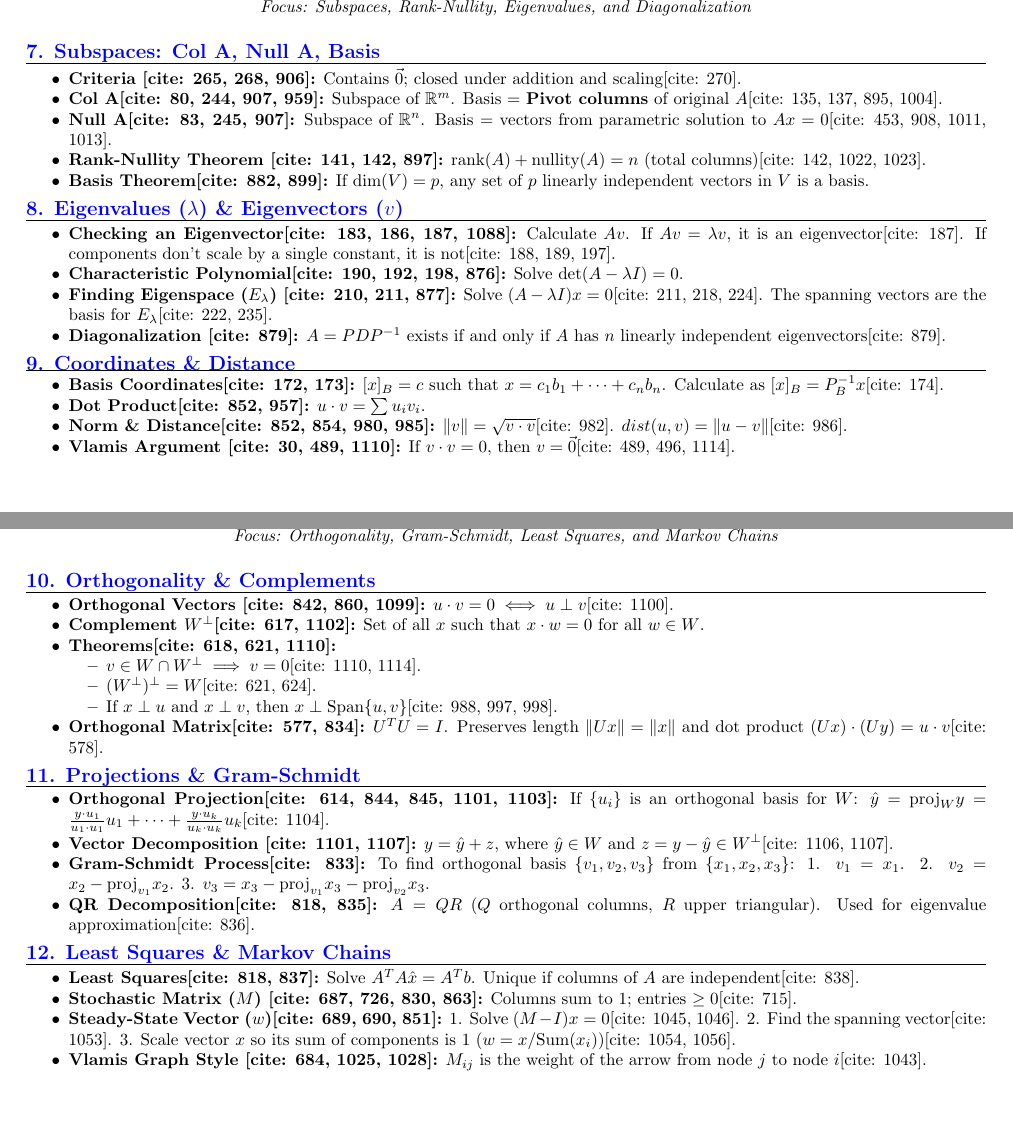
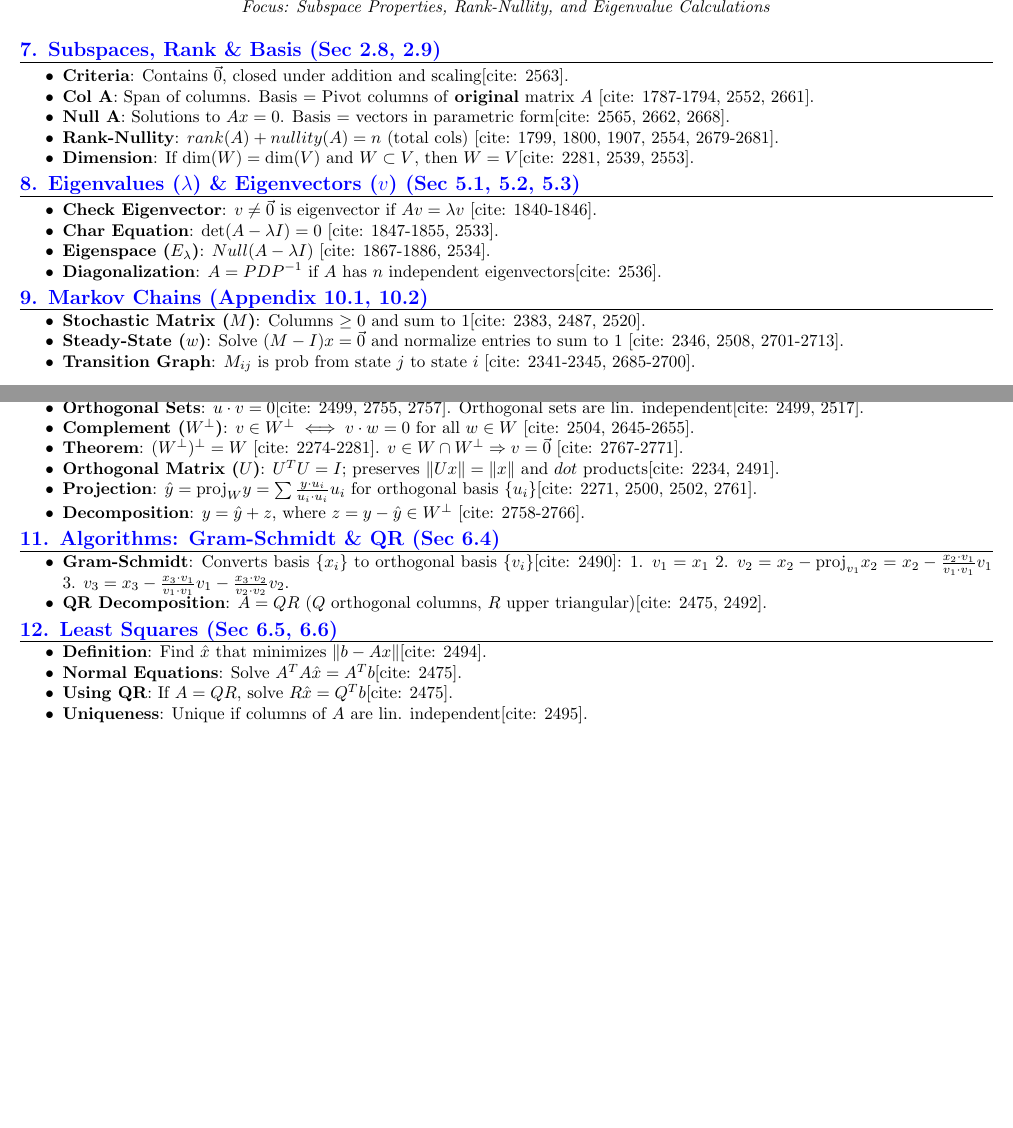
Before and after one commit to Steven-Ou/overleaf, a LaTeX problem sheet (linear/finaexam.tex): two parts of pages 3 and 4 of 4, joined at a grey line, cut at the place of the change, the shorter picture padded with empty space. Compiled offline with pdfLaTeX.

Commit message:
Updating

```diff
--- a/linear/finaexam.tex
+++ b/linear/finaexam.tex
@@ -98,75 +85,67 @@ For an $n \times n$ matrix $A$, these are equivalent[cite: 66, 904]:
 \begin{center}
     \textbf{\Large MATH 231 Final Exam Cheat Sheet - Sheet 2, Side A} \\
-    \textit{Focus: Subspaces, Rank-Nullity, Eigenvalues, and Diagonalization}
+    \textit{Focus: Subspace Properties, Rank-Nullity, and Eigenvalue Calculations}
 \end{center}
 
-\mysection{7. Subspaces: Col A, Null A, Basis}
+\mysection{7. Subspaces, Rank \& Basis (Sec 2.8, 2.9)}
 \begin{itemize}
-    \item \textbf{Criteria [cite: 265, 268, 906]:} Contains $\vec{0}$; closed under addition and scaling[cite: 270].
-    \item \textbf{Col A[cite: 80, 244, 907, 959]:} Subspace of $\mathbb{R}^m$. Basis = \textbf{Pivot columns} of original $A$[cite: 135, 137, 895, 1004].
-    \item \textbf{Null A[cite: 83, 245, 907]:} Subspace of $\mathbb{R}^n$. Basis = vectors from parametric solution to $Ax=0$[cite: 453, 908, 1011, 1013].
-    \item \textbf{Rank-Nullity Theorem [cite: 141, 142, 897]:} $\text{rank}(A) + \text{nullity}(A) = n$ (total columns)[cite: 142, 1022, 1023].
-    \item \textbf{Basis Theorem[cite: 882, 899]:} If $\dim(V) = p$, any set of $p$ linearly independent vectors in $V$ is a basis.
+    \item \textbf{Criteria}: Contains $\vec{0}$, closed under addition and scaling[cite: 2563].
+    \item \textbf{Col A}: Span of columns. Basis = Pivot columns of \textbf{original} matrix $A$ [cite: 1787-1794, 2552, 2661].
+    \item \textbf{Null A}: Solutions to $Ax = 0$. Basis = vectors in parametric form[cite: 2565, 2662, 2668].
+    \item \textbf{Rank-Nullity}: $rank(A) + nullity(A) = n$ (total cols) [cite: 1799, 1800, 1907, 2554, 2679-2681].
+    \item \textbf{Dimension}: If $\dim(W) = \dim(V)$ and $W \subset V$, then $W = V$[cite: 2281, 2539, 2553].
 \end{itemize}
 
-\mysection{8. Eigenvalues ($\lambda$) \& Eigenvectors ($v$)}
+\mysection{8. Eigenvalues ($\lambda$) \& Eigenvectors ($v$) (Sec 5.1, 5.2, 5.3)}
 \begin{itemize}
-    \item \textbf{Checking an Eigenvector[cite: 183, 186, 187, 1088]:} Calculate $Av$. If $Av = \lambda v$, it is an eigenvector[cite: 187]. If components don't scale by a single constant, it is not[cite: 188, 189, 197].
-    \item \textbf{Characteristic Polynomial[cite: 190, 192, 198, 876]:} Solve $\det(A - \lambda I) = 0$.
-    \item \textbf{Finding Eigenspace ($E_\lambda$) [cite: 210, 211, 877]:} Solve $(A - \lambda I)x = 0$[cite: 211, 218, 224]. The spanning vectors are the basis for $E_\lambda$[cite: 222, 235].
-    \item \textbf{Diagonalization [cite: 879]:} $A = PDP^{-1}$ exists if and only if $A$ has $n$ linearly independent eigenvectors[cite: 879].
+    \item \textbf{Check Eigenvector}: $v \neq \vec{0}$ is eigenvector if $Av = \lambda v$ [cite: 1840-1846].
+    \item \textbf{Char Equation}: $\det(A - \lambda I) = 0$ [cite: 1847-1855, 2533].
+    \item \textbf{Eigenspace ($E_\lambda$)}: $Null(A - \lambda I)$ [cite: 1867-1886, 2534].
+    \item \textbf{Diagonalization}: $A = PDP^{-1}$ if $A$ has $n$ independent eigenvectors[cite: 2536].
 \end{itemize}
 
-\mysection{9. Coordinates \& Distance}
+\mysection{9. Markov Chains (Appendix 10.1, 10.2)}
 \begin{itemize}
-    \item \textbf{Basis Coordinates[cite: 172, 173]:} $[x]_B = c$ such that $x = c_1b_1 + \dots + c_nb_n$. Calculate as $[x]_B = P_B^{-1}x$[cite: 174].
-    \item \textbf{Dot Product[cite: 852, 957]:} $u \cdot v = \sum u_i v_i$.
-    \item \textbf{Norm \& Distance[cite: 852, 854, 980, 985]:} $\|v\| = \sqrt{v \cdot v}$[cite: 982]. $dist(u, v) = \|u - v\|$[cite: 986].
-    \item \textbf{Vlamis Argument [cite: 30, 489, 1110]:} If $v \cdot v = 0$, then $v = \vec{0}$[cite: 489, 496, 1114].
+    \item \textbf{Stochastic Matrix ($M$)}: Columns $\ge 0$ and sum to 1[cite: 2383, 2487, 2520].
+    \item \textbf{Steady-State ($w$)}: Solve $(M - I)x = \vec{0}$ and normalize entries to sum to 1 [cite: 2346, 2508, 2701-2713].
+    \item \textbf{Transition Graph}: $M_{ij}$ is prob from state $j$ to state $i$ [cite: 2341-2345, 2685-2700].
 \end{itemize}
 
 \newpage
-% --- SHEET 2, SIDE B: ORTHOGONALITY, LEAST SQUARES, & MARKOV ---
+% --- SHEET 2, SIDE B: ORTHOGONALITY, GRAM-SCHMIDT & LEAST SQUARES ---
 \begin{center}
     \textbf{\Large MATH 231 Final Exam Cheat Sheet - Sheet 2, Side B} \\
-    \textit{Focus: Orthogonality, Gram-Schmidt, Least Squares, and Markov Chains}
+    \textit{Focus: Projections, Gram-Schmidt, QR, and Least Squares Problems}
 \end{center}
 
-\mysection{10. Orthogonality \& Complements}
+\mysection{10. Orthogonality \& Projections (Sec 6.1, 6.2, 6.3)}
 \begin{itemize}
-    \item \textbf{Orthogonal Vectors [cite: 842, 860, 1099]:} $u \cdot v = 0 \iff u \perp v$[cite: 1100].
-    \item \textbf{Complement $W^\perp$[cite: 617, 1102]:} Set of all $x$ such that $x \cdot w = 0$ for all $w \in W$.
-    \item \textbf{Theorems[cite: 618, 621, 1110]:}
-        \begin{itemize}
-            \item $v \in W \cap W^\perp \implies v = 0$[cite: 1110, 1114].
-            \item $(W^\perp)^\perp = W$[cite: 621, 624].
-            \item If $x \perp u$ and $x \perp v$, then $x \perp \text{Span}\{u, v\}$[cite: 988, 997, 998].
-        \end{itemize}
-    \item \textbf{Orthogonal Matrix[cite: 577, 834]:} $U^T U = I$. Preserves length $\|Ux\| = \|x\|$ and dot product $(Ux) \cdot (Uy) = u \cdot v$[cite: 578].
+    \item \textbf{Inner Product}: $u \cdot v = \sum u_i v_i$ [cite: 2509, 2631-2636]. Norm $\|v\| = \sqrt{v \cdot v}$[cite: 2637, 2639].
+    \item \textbf{Orthogonal Sets}: $u \cdot v = 0$[cite: 2499, 2755, 2757]. Orthogonal sets are lin. independent[cite: 2499, 2517].
+    \item \textbf{Complement ($W^\perp$)}: $v \in W^\perp \iff v \cdot w = 0$ for all $w \in W$ [cite: 2504, 2645-2655].
+    \item \textbf{Theorem}: $(W^\perp)^\perp = W$ [cite: 2274-2281]. $v \in W \cap W^\perp \Rightarrow v = \vec{0}$ [cite: 2767-2771].
+    \item \textbf{Orthogonal Matrix ($U$)}: $U^T U = I$; preserves $\|Ux\| = \|x\|$ and $dot$ products[cite: 2234, 2491].
+    \item \textbf{Projection}: $\hat{y} = \text{proj}_W y = \sum \frac{y \cdot u_i}{u_i \cdot u_i} u_i$ for orthogonal basis $\{u_i\}$[cite: 2271, 2500, 2502, 2761].
+    \item \textbf{Decomposition}: $y = \hat{y} + z$, where $z = y - \hat{y} \in W^\perp$ [cite: 2758-2766].
 \end{itemize}
 
-\mysection{11. Projections \& Gram-Schmidt}
+
+\mysection{11. Algorithms: Gram-Schmidt \& QR (Sec 6.4)}
 \begin{itemize}
-    \item \textbf{Orthogonal Projection[cite: 614, 844, 845, 1101, 1103]:} If $\{u_i\}$ is an orthogonal basis for $W$:
-        $\hat{y} = \text{proj}_W y = \frac{y \cdot u_1}{u_1 \cdot u_1} u_1 + \dots + \frac{y \cdot u_k}{u_k \cdot u_k} u_k$[cite: 1104].
-
-    \item \textbf{Vector Decomposition [cite: 1101, 1107]:} $y = \hat{y} + z$, where $\hat{y} \in W$ and $z = y - \hat{y} \in W^\perp$[cite: 1106, 1107].
-    \item \textbf{Gram-Schmidt Process[cite: 833]:} To find orthogonal basis $\{v_1, v_2, v_3\}$ from $\{x_1, x_2, x_3\}$:
-        1. $v_1 = x_1$.
-        2. $v_2 = x_2 - \text{proj}_{v_1} x_2$.
-        3. $v_3 = x_3 - \text{proj}_{v_1} x_3 - \text{proj}_{v_2} x_3$.
-    \item \textbf{QR Decomposition[cite: 818, 835]:} $A = QR$ ($Q$ orthogonal columns, $R$ upper triangular). Used for eigenvalue approximation[cite: 836].
+    \item \textbf{Gram-Schmidt}: Converts basis $\{x_i\}$ to orthogonal basis $\{v_i\}$[cite: 2490]:
+        1. $v_1 = x_1$
+        2. $v_2 = x_2 - \text{proj}_{v_1} x_2 = x_2 - \frac{x_2 \cdot v_1}{v_1 \cdot v_1} v_1$
+        3. $v_3 = x_3 - \frac{x_3 \cdot v_1}{v_1 \cdot v_1} v_1 - \frac{x_3 \cdot v_2}{v_2 \cdot v_2} v_2$.
+    \item \textbf{QR Decomposition}: $A = QR$ ($Q$ orthogonal columns, $R$ upper triangular)[cite: 2475, 2492].
 \end{itemize}
 
-\mysection{12. Least Squares \& Markov Chains}
+\mysection{12. Least Squares (Sec 6.5, 6.6)}
 \begin{itemize}
-    \item \textbf{Least Squares[cite: 818, 837]:} Solve $A^T A \hat{x} = A^T b$. Unique if columns of $A$ are independent[cite: 838].
-    \item \textbf{Stochastic Matrix ($M$) [cite: 687, 726, 830, 863]:} Columns sum to 1; entries $\ge 0$[cite: 715].
-    \item \textbf{Steady-State Vector ($w$)[cite: 689, 690, 851]:}
-        1. Solve $(M - I)x = 0$[cite: 1045, 1046].
-        2. Find the spanning vector[cite: 1053].
-        3. Scale vector $x$ so its sum of components is 1 ($w = x / \text{Sum}(x_i)$)[cite: 1054, 1056].
-    \item \textbf{Vlamis Graph Style [cite: 684, 1025, 1028]:} $M_{ij}$ is the weight of the arrow from node $j$ to node $i$[cite: 1043].
+    \item \textbf{Definition}: Find $\hat{x}$ that minimizes $\|b - Ax\|$[cite: 2494].
+    \item \textbf{Normal Equations}: Solve $A^T A \hat{x} = A^T b$[cite: 2475].
+    \item \textbf{Using QR}: If $A=QR$, solve $R \hat{x} = Q^T b$[cite: 2475].
+    \item \textbf{Uniqueness}: Unique if columns of $A$ are lin. independent[cite: 2495].
 \end{itemize}
 
+\end{multicols}
 \end{document}
```
Also changed, not shown: linear/finaexam.tex (105 more changed lines).
